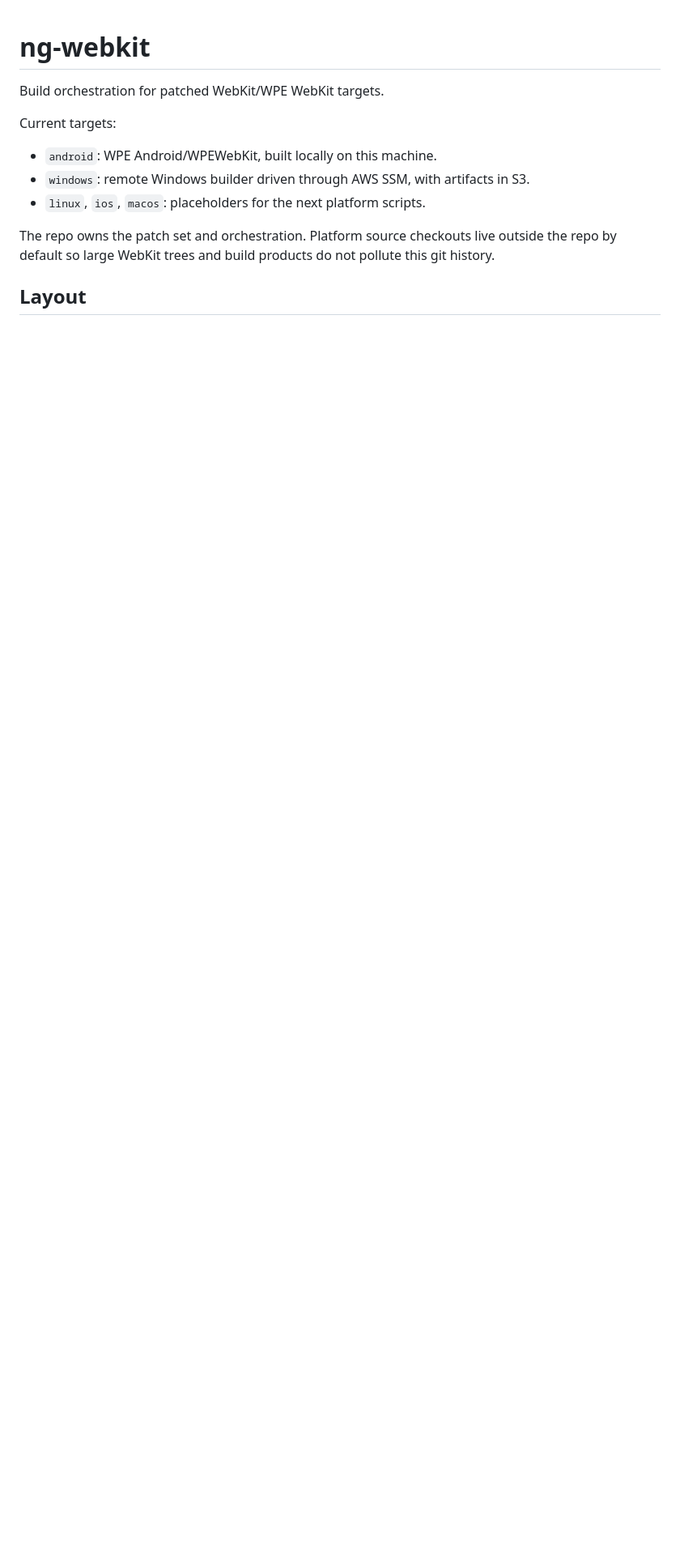
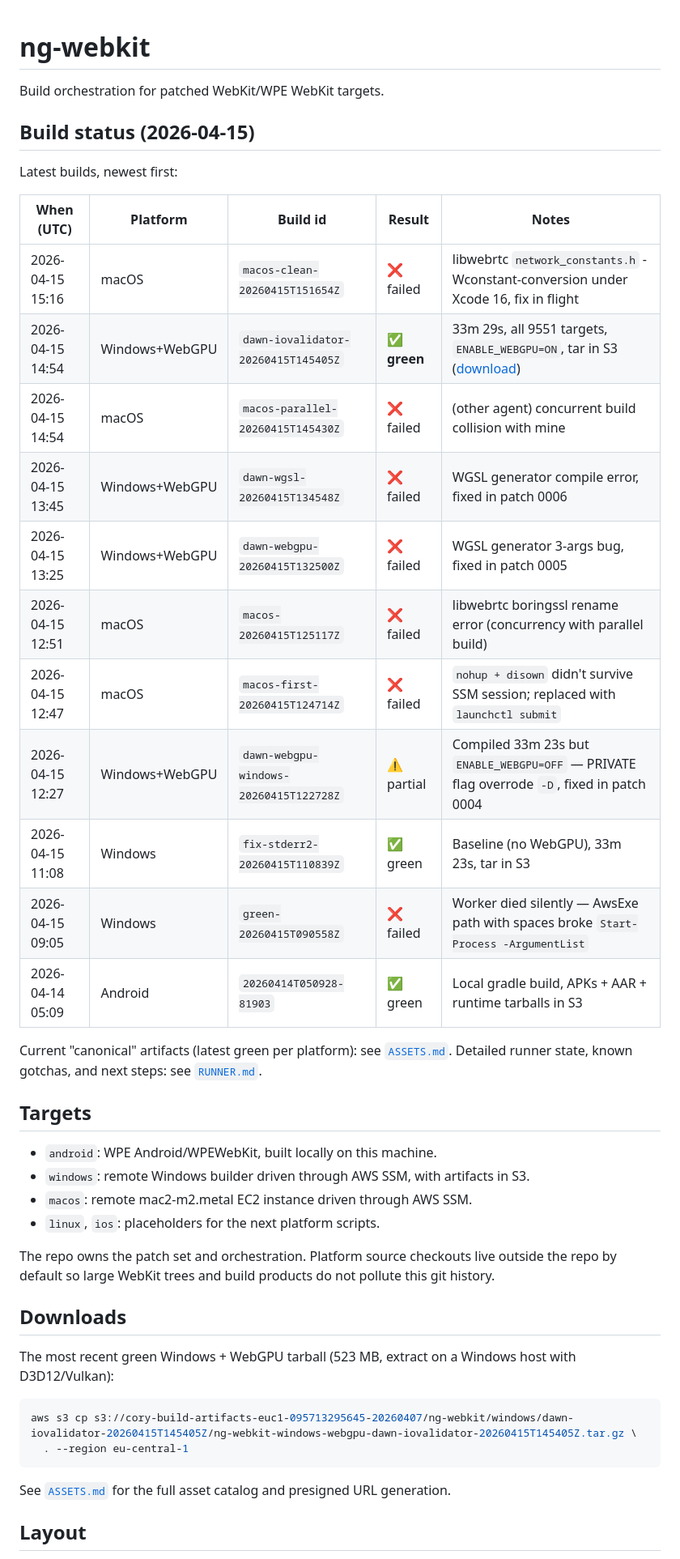
Before and after one commit to maceip/WebKit-ng, a Markdown page: README.md, the part around the change. Shown at 81% size. Rendered like a GitHub page; blank space fills up the shorter version.

````diff
--- a/README.md
+++ b/README.md
@@ -2,15 +2,51 @@
 
 Build orchestration for patched WebKit/WPE WebKit targets.
 
-Current targets:
+## Build status (2026-04-15)
+
+Latest builds, newest first:
+
+| When (UTC)          | Platform       | Build id                                   | Result    | Notes |
+| ------------------- | -------------- | ------------------------------------------ | --------- | ----- |
+| 2026-04-15 15:16    | macOS          | `macos-clean-20260415T151654Z`             | ❌ failed  | libwebrtc `network_constants.h` -Wconstant-conversion under Xcode 16, fix in flight |
+| 2026-04-15 14:54    | Windows+WebGPU | `dawn-iovalidator-20260415T145405Z`        | ✅ **green** | 33m 29s, all 9551 targets, `ENABLE_WEBGPU=ON`, tar in S3 ([download](#downloads)) |
+| 2026-04-15 14:54    | macOS          | `macos-parallel-20260415T145430Z`          | ❌ failed  | (other agent) concurrent build collision with mine |
+| 2026-04-15 13:45    | Windows+WebGPU | `dawn-wgsl-20260415T134548Z`               | ❌ failed  | WGSL generator compile error, fixed in patch 0006 |
+| 2026-04-15 13:25    | Windows+WebGPU | `dawn-webgpu-20260415T132500Z`             | ❌ failed  | WGSL generator 3-args bug, fixed in patch 0005 |
+| 2026-04-15 12:51    | macOS          | `macos-20260415T125117Z`                   | ❌ failed  | libwebrtc boringssl rename error (concurrency with parallel build) |
+| 2026-04-15 12:47    | macOS          | `macos-first-20260415T124714Z`             | ❌ failed  | `nohup + disown` didn't survive SSM session; replaced with `launchctl submit` |
+| 2026-04-15 12:27    | Windows+WebGPU | `dawn-webgpu-windows-20260415T122728Z`     | ⚠️  partial | Compiled 33m 23s but `ENABLE_WEBGPU=OFF` — PRIVATE flag overrode `-D`, fixed in patch 0004 |
+| 2026-04-15 11:08    | Windows        | `fix-stderr2-20260415T110839Z`             | ✅ green   | Baseline (no WebGPU), 33m 23s, tar in S3 |
+| 2026-04-15 09:05    | Windows        | `green-20260415T090558Z`                   | ❌ failed  | Worker died silently — AwsExe path with spaces broke `Start-Process -ArgumentList` |
+| 2026-04-14 05:09    | Android        | `20260414T050928-81903`                    | ✅ green   | Local gradle build, APKs + AAR + runtime tarballs in S3 |
+
+Current "canonical" artifacts (latest green per platform): see
+[`ASSETS.md`](./ASSETS.md). Detailed runner state, known gotchas, and
+next steps: see [`RUNNER.md`](./RUNNER.md).
+
+## Targets
 
 - `android`: WPE Android/WPEWebKit, built locally on this machine.
 - `windows`: remote Windows builder driven through AWS SSM, with artifacts in S3.
-- `linux`, `ios`, `macos`: placeholders for the next platform scripts.
+- `macos`: remote mac2-m2.metal EC2 instance driven through AWS SSM.
+- `linux`, `ios`: placeholders for the next platform scripts.
 
 The repo owns the patch set and orchestration. Platform source checkouts live outside
 the repo by default so large WebKit trees and build products do not pollute this git
 history.
+
+## Downloads
+
+The most recent green Windows + WebGPU tarball (523 MB, extract on a Windows
+host with D3D12/Vulkan):
+
+```bash
+aws s3 cp s3://cory-build-artifacts-euc1-095713295645-20260407/ng-webkit/windows/dawn-iovalidator-20260415T145405Z/ng-webkit-windows-webgpu-dawn-iovalidator-20260415T145405Z.tar.gz \
+  . --region eu-central-1
+```
+
+See [`ASSETS.md`](./ASSETS.md) for the full asset catalog and presigned URL
+generation.
 
 ## Layout
 
````
Also changed, not shown: ASSETS.md (added, +94 -0 lines), RUNNER.md (added, +171 -0 lines).
